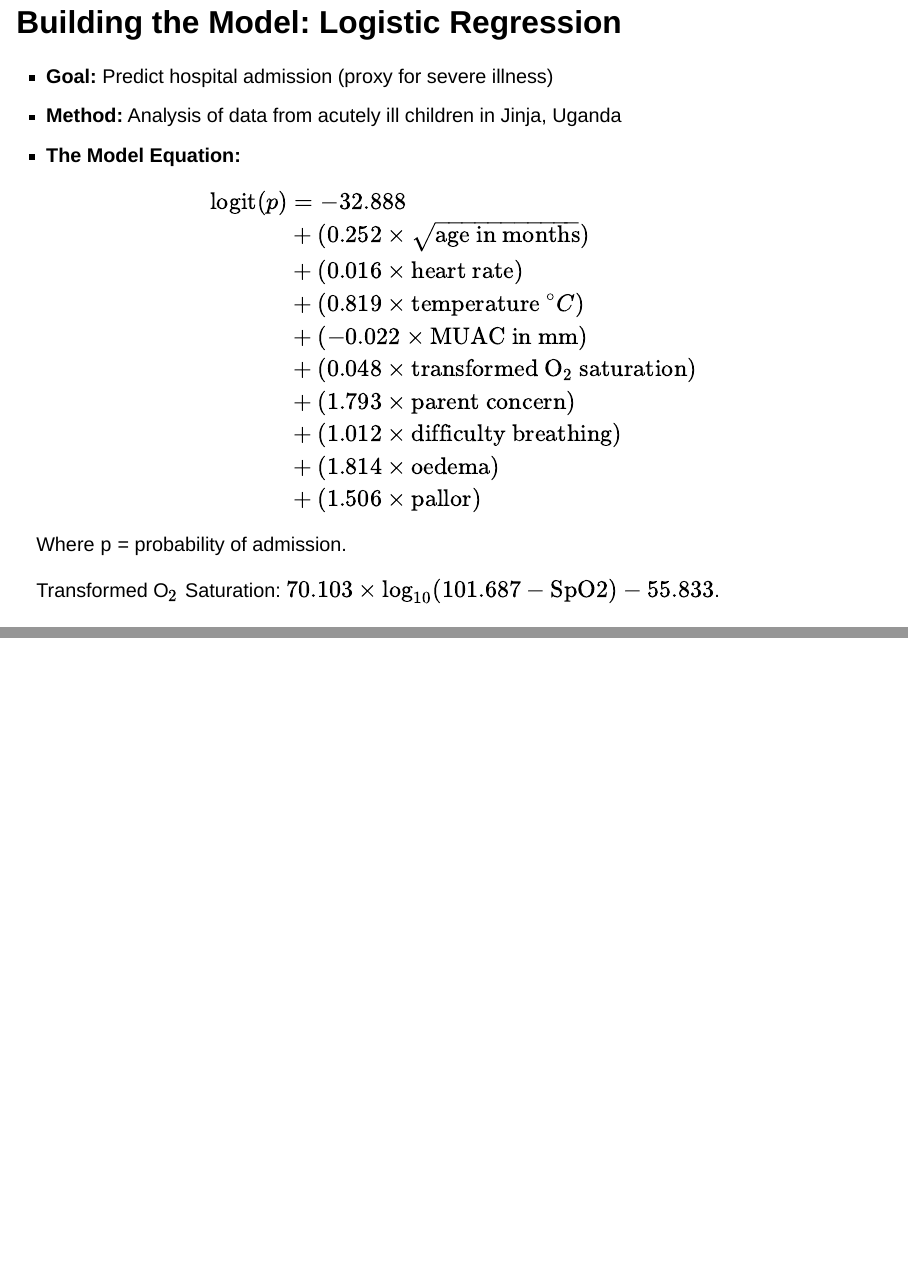
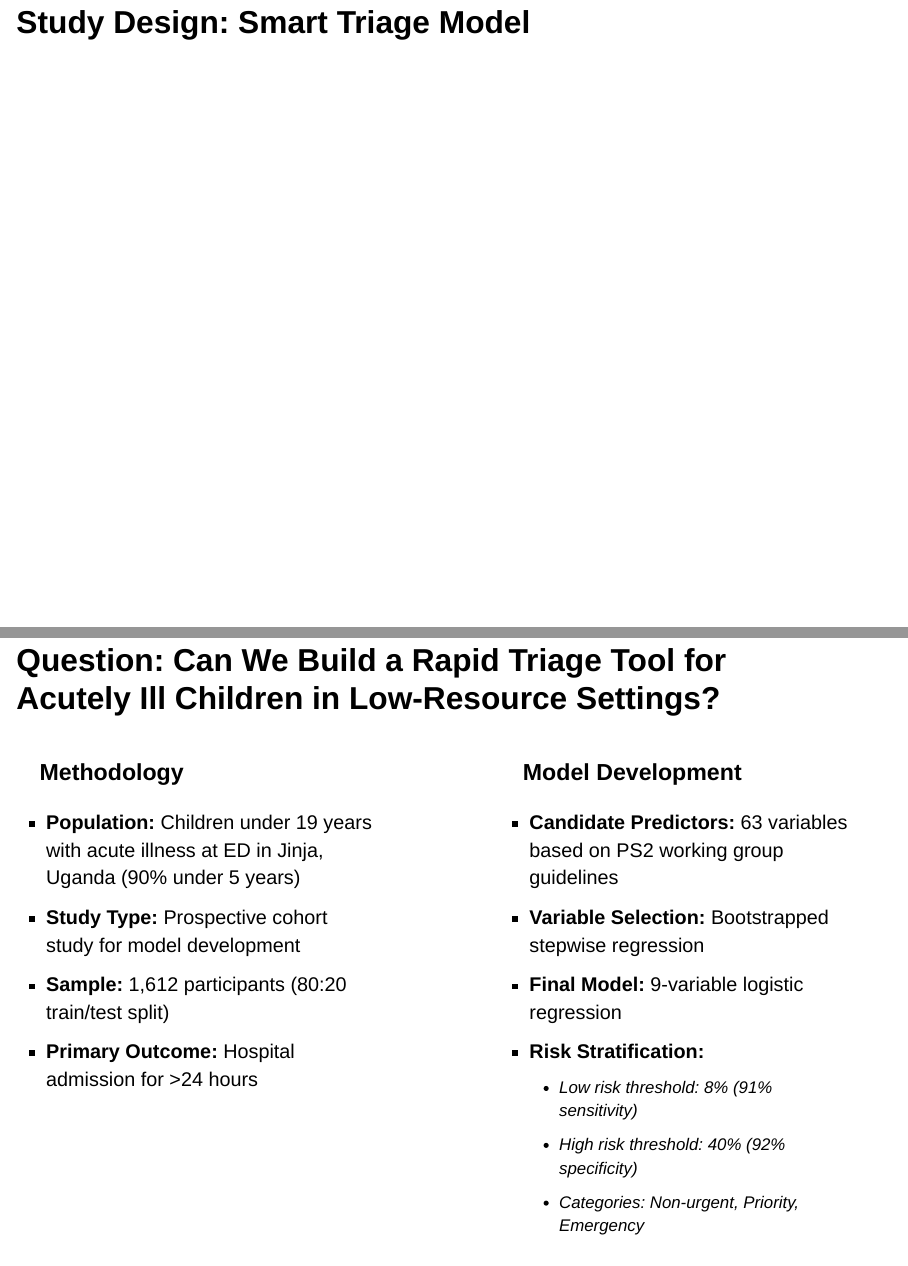
Before and after one commit to ausmeyer/ebm_24_3, a Quarto document (EBM_3_05-2025.qmd): pages 12 and 13 of 56 before the commit and pages 12 and 13 of 59 after it, joined at a grey line. Rendered offline with R 4.5, knitr and Pandoc in place of Quarto, with nearby package versions; drawn as Slidy slides in place of the format the file asks for.

Commit message:
adding study design slide

```diff
--- a/EBM_3_05-2025.qmd
+++ b/EBM_3_05-2025.qmd
@@ -174,6 +174,35 @@ ggplot(df_pyr, aes(xmin = 0, xmax = Value, ymin = ymin-2.5, ymax = ymax+2.5, fil
 - Critical challenge in busy/low-resource settings
 - How to systematically use available information?
 - **Study:** Mawji A, Li E, Dunsmuir D, et al. (2022). Smart triage: Development of a rapid pediatric triage algorithm for use in low-and-middle income countries. *Frontiers in Pediatrics*, 10, 976870.
+
+# Study Design: Smart Triage Model
+
+## Question: Can We Build a Rapid Triage Tool for Acutely Ill Children in Low-Resource Settings?
+
+::: {.columns}
+::: {.column width="48%"}
+### Methodology
+- **Population:** Children under 19 years with acute illness at ED in Jinja, Uganda (90% under 5 years)
+- **Study Type:** Prospective cohort study for model development
+- **Sample:** 1,612 participants (80:20 train/test split)
+- **Primary Outcome:** Hospital admission for >24 hours
+:::
+
+::: {.column width="4%"}
+<!-- Spacer column -->
+:::
+
+::: {.column width="48%"}
+### Model Development
+- **Candidate Predictors:** 63 variables based on PS2 working group guidelines
+- **Variable Selection:** Bootstrapped stepwise regression
+- **Final Model:** 9-variable logistic regression
+- **Risk Stratification:**
+  - Low risk threshold: 8% (91% sensitivity)
+  - High risk threshold: 40% (92% specificity)
+  - Categories: Non-urgent, Priority, Emergency
+:::
+:::
 
 ## Building the Model: Logistic Regression
 
```
Also changed, not shown: EBM_3_05-2025.html, index.html.
